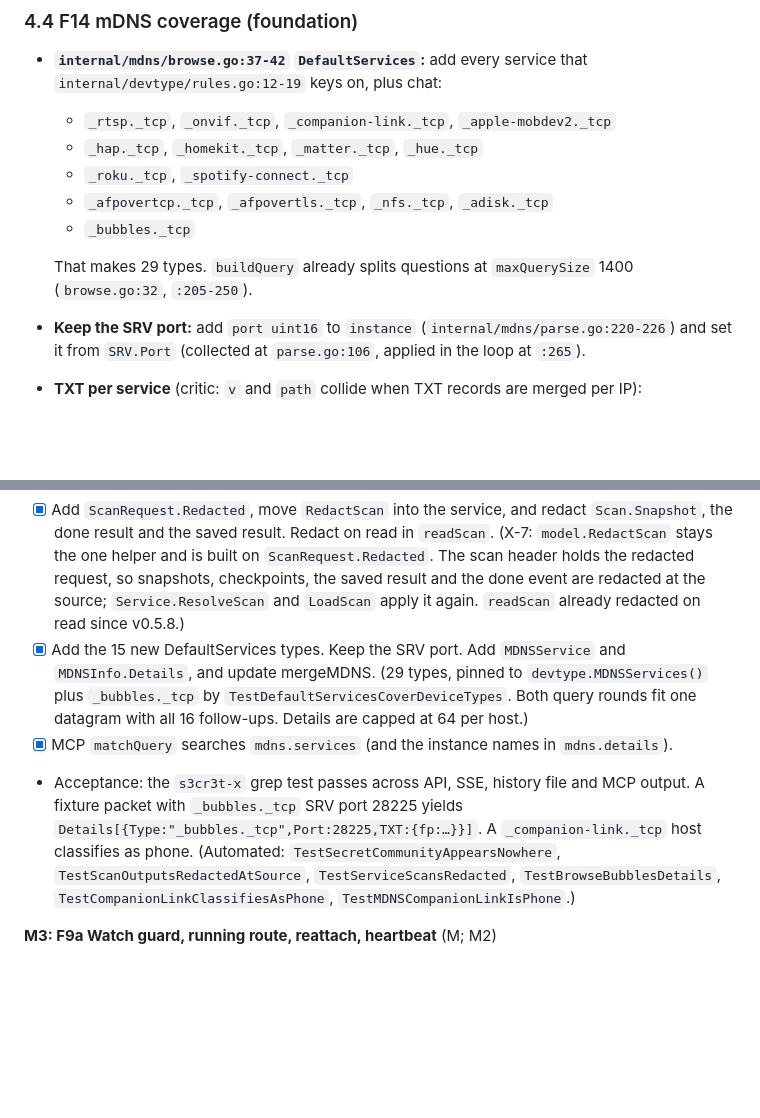
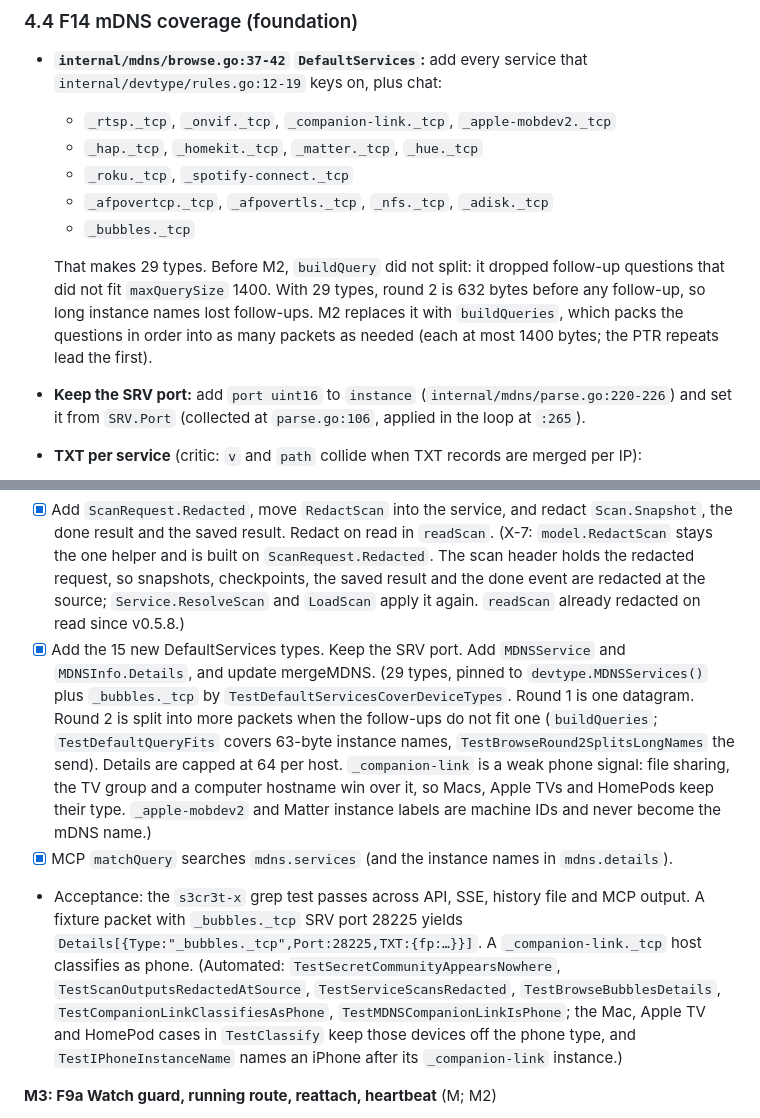
Before and after one commit to donaldsteele/netdiag, a Markdown page: roadmap/v0.6.md, 2 parts joined by grey strips. GitHub-like rendering; blank space fills up the shorter version.

Commit message:
roadmap: correct the M2 notes on query splitting and device types
Co-Authored-By: Claude Opus 5.5 <noreply@anthropic.com>

```diff
--- a/roadmap/v0.6.md
+++ b/roadmap/v0.6.md
@@ -207,7 +207,7 @@ Test rig (critic openQuestions): a standard-user Windows 11 account with Windows
   - `_afpovertcp._tcp`, `_afpovertls._tcp`, `_nfs._tcp`, `_adisk._tcp`
   - `_bubbles._tcp`
 
-  That makes 29 types. `buildQuery` already splits questions at `maxQuerySize` 1400 (`browse.go:32`, `:205-250`).
+  That makes 29 types. Before M2, `buildQuery` did not split: it dropped follow-up questions that did not fit `maxQuerySize` 1400. With 29 types, round 2 is 632 bytes before any follow-up, so long instance names lost follow-ups. M2 replaces it with `buildQueries`, which packs the questions in order into as many packets as needed (each at most 1400 bytes; the PTR repeats lead the first).
 - **Keep the SRV port:** add `port uint16` to `instance` (`internal/mdns/parse.go:220-226`) and set it from `SRV.Port` (collected at `parse.go:106`, applied in the loop at `:265`).
 - **TXT per service** (critic: `v` and `path` collide when TXT records are merged per IP):
   - Add `model.MDNSService{Type, Instance string; Port int; TXT map[string]string}` and `MDNSInfo.Details []MDNSService \`json:"details,omitempty"\`` (`internal/model/types_mdns.go`).
@@ -981,9 +981,9 @@ Sizes: S is up to 2 dev-days, M is 3-5, L is 6-10. Each milestone merges with `g
 
 **M2: F11 redaction and F14 mDNS** (S; M1)
 - [x] Add `ScanRequest.Redacted`, move `RedactScan` into the service, and redact `Scan.Snapshot`, the done result and the saved result. Redact on read in `readScan`. (X-7: `model.RedactScan` stays the one helper and is built on `ScanRequest.Redacted`. The scan header holds the redacted request, so snapshots, checkpoints, the saved result and the done event are redacted at the source; `Service.ResolveScan` and `LoadScan` apply it again. `readScan` already redacted on read since v0.5.8.)
-- [x] Add the 15 new DefaultServices types. Keep the SRV port. Add `MDNSService` and `MDNSInfo.Details`, and update mergeMDNS. (29 types, pinned to `devtype.MDNSServices()` plus `_bubbles._tcp` by `TestDefaultServicesCoverDeviceTypes`. Both query rounds fit one datagram with all 16 follow-ups. Details are capped at 64 per host.)
+- [x] Add the 15 new DefaultServices types. Keep the SRV port. Add `MDNSService` and `MDNSInfo.Details`, and update mergeMDNS. (29 types, pinned to `devtype.MDNSServices()` plus `_bubbles._tcp` by `TestDefaultServicesCoverDeviceTypes`. Round 1 is one datagram. Round 2 is split into more packets when the follow-ups do not fit one (`buildQueries`; `TestDefaultQueryFits` covers 63-byte instance names, `TestBrowseRound2SplitsLongNames` the send). Details are capped at 64 per host. `_companion-link` is a weak phone signal: file sharing, the TV group and a computer hostname win over it, so Macs, Apple TVs and HomePods keep their type. `_apple-mobdev2` and Matter instance labels are machine IDs and never become the mDNS name.)
 - [x] MCP `matchQuery` searches `mdns.services` (and the instance names in `mdns.details`).
-- Acceptance: the `s3cr3t-x` grep test passes across API, SSE, history file and MCP output. A fixture packet with `_bubbles._tcp` SRV port 28225 yields `Details[{Type:"_bubbles._tcp",Port:28225,TXT:{fp:…}}]`. A `_companion-link._tcp` host classifies as phone. (Automated: `TestSecretCommunityAppearsNowhere`, `TestScanOutputsRedactedAtSource`, `TestServiceScansRedacted`, `TestBrowseBubblesDetails`, `TestCompanionLinkClassifiesAsPhone`, `TestMDNSCompanionLinkIsPhone`.)
+- Acceptance: the `s3cr3t-x` grep test passes across API, SSE, history file and MCP output. A fixture packet with `_bubbles._tcp` SRV port 28225 yields `Details[{Type:"_bubbles._tcp",Port:28225,TXT:{fp:…}}]`. A `_companion-link._tcp` host classifies as phone. (Automated: `TestSecretCommunityAppearsNowhere`, `TestScanOutputsRedactedAtSource`, `TestServiceScansRedacted`, `TestBrowseBubblesDetails`, `TestCompanionLinkClassifiesAsPhone`, `TestMDNSCompanionLinkIsPhone`; the Mac, Apple TV and HomePod cases in `TestClassify` keep those devices off the phone type, and `TestIPhoneInstanceName` names an iPhone after its `_companion-link` instance.)
 
 **M3: F9a Watch guard, running route, reattach, heartbeat** (M; M2)
 - [ ] `ReplaceLive`, `WatchingError`, `Registry.Start` guard, the `handleStart` 409, MCP `alreadyWatching`.
```
